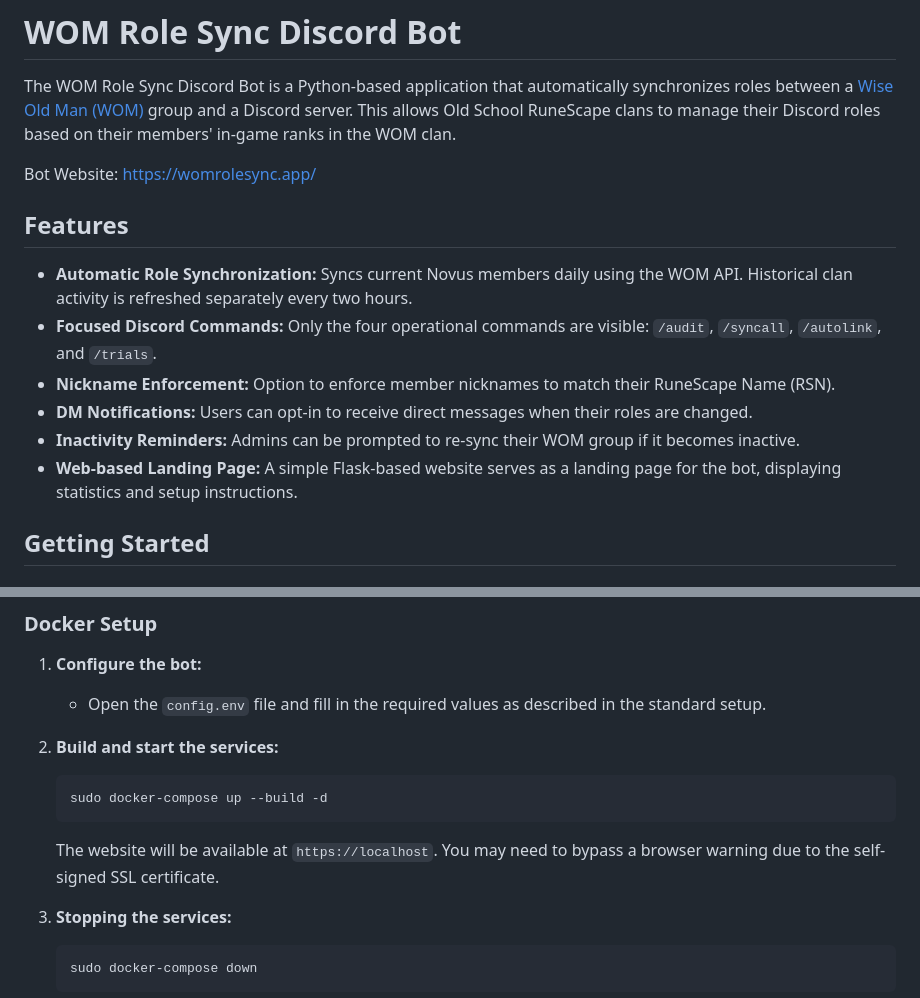
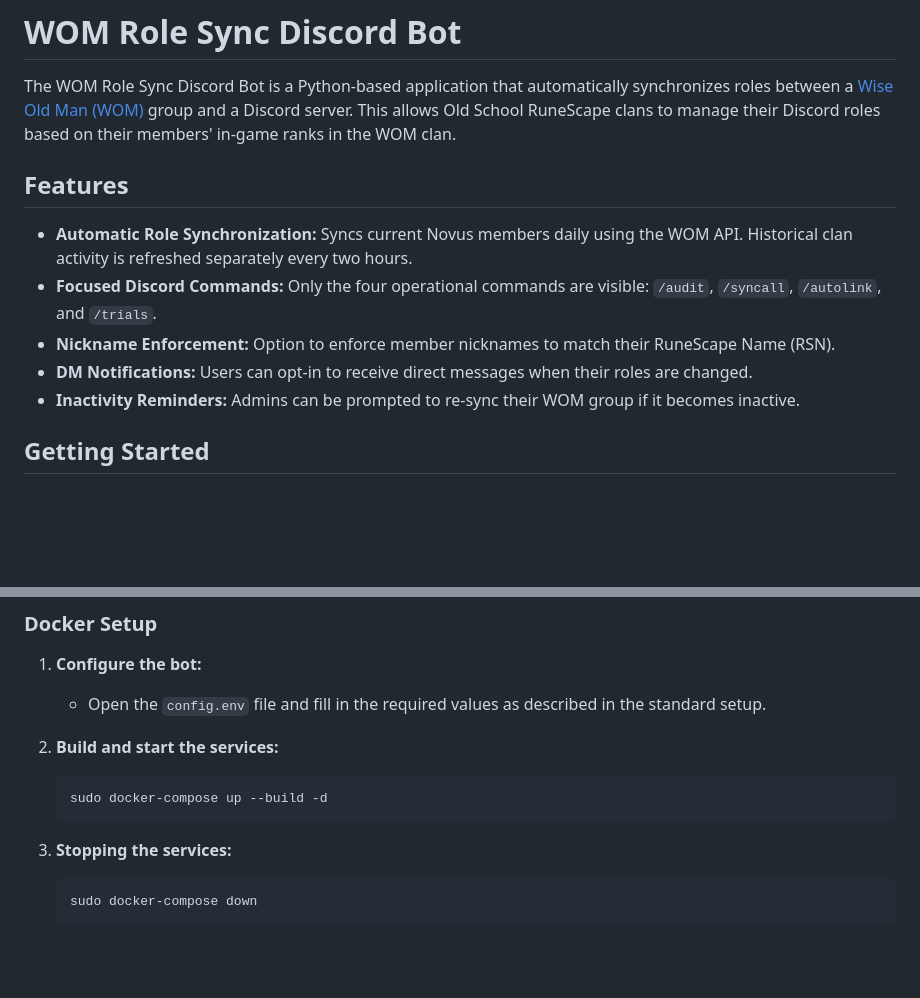
Before and after one commit to jerwilson07/Novus-Role-Sync, a Markdown page: README.md, 2 parts joined by grey strips. Drawn GitHub-style; blank space fills up the shorter version.

Commit message:
Remove obsolete Novus Sync website references

````diff
--- a/README.md
+++ b/README.md
@@ -2,7 +2,6 @@
 
 The WOM Role Sync Discord Bot is a Python-based application that automatically synchronizes roles between a [Wise Old Man (WOM)](https://wiseoldman.net/) group and a Discord server. This allows Old School RuneScape clans to manage their Discord roles based on their members' in-game ranks in the WOM clan.
 
-Bot Website: https://womrolesync.app/
 
 ## Features
 
@@ -11,7 +10,6 @@ Bot Website: https://womrolesync.app/
 *   **Nickname Enforcement:** Option to enforce member nicknames to match their RuneScape Name (RSN).
 *   **DM Notifications:** Users can opt-in to receive direct messages when their roles are changed.
 *   **Inactivity Reminders:** Admins can be prompted to re-sync their WOM group if it becomes inactive.
-*   **Web-based Landing Page:** A simple Flask-based website serves as a landing page for the bot, displaying statistics and setup instructions.
 
 ## Getting Started
 
@@ -58,7 +56,6 @@ python3 main.py
     ```bash
     sudo docker-compose up --build -d
     ```
-    The website will be available at `https://localhost`. You may need to bypass a browser warning due to the self-signed SSL certificate.
 
 3.  **Stopping the services:**
     ```bash
````
